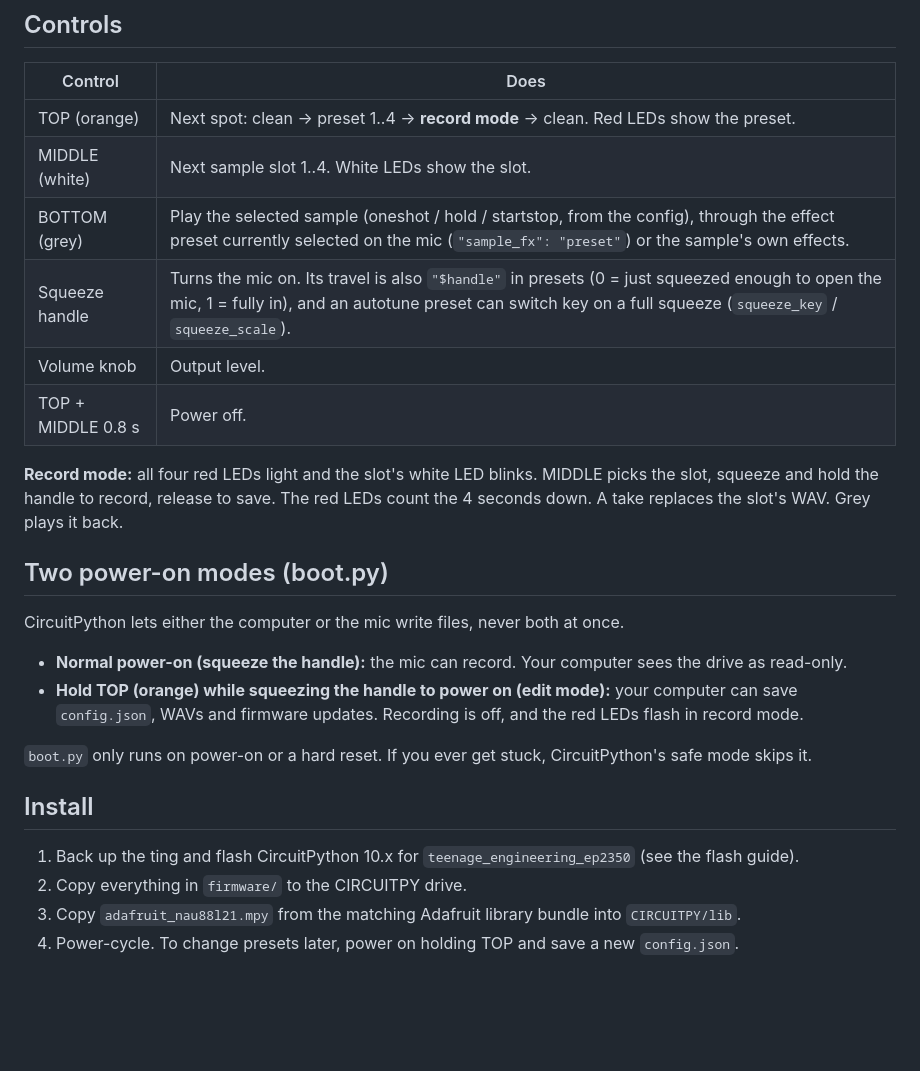
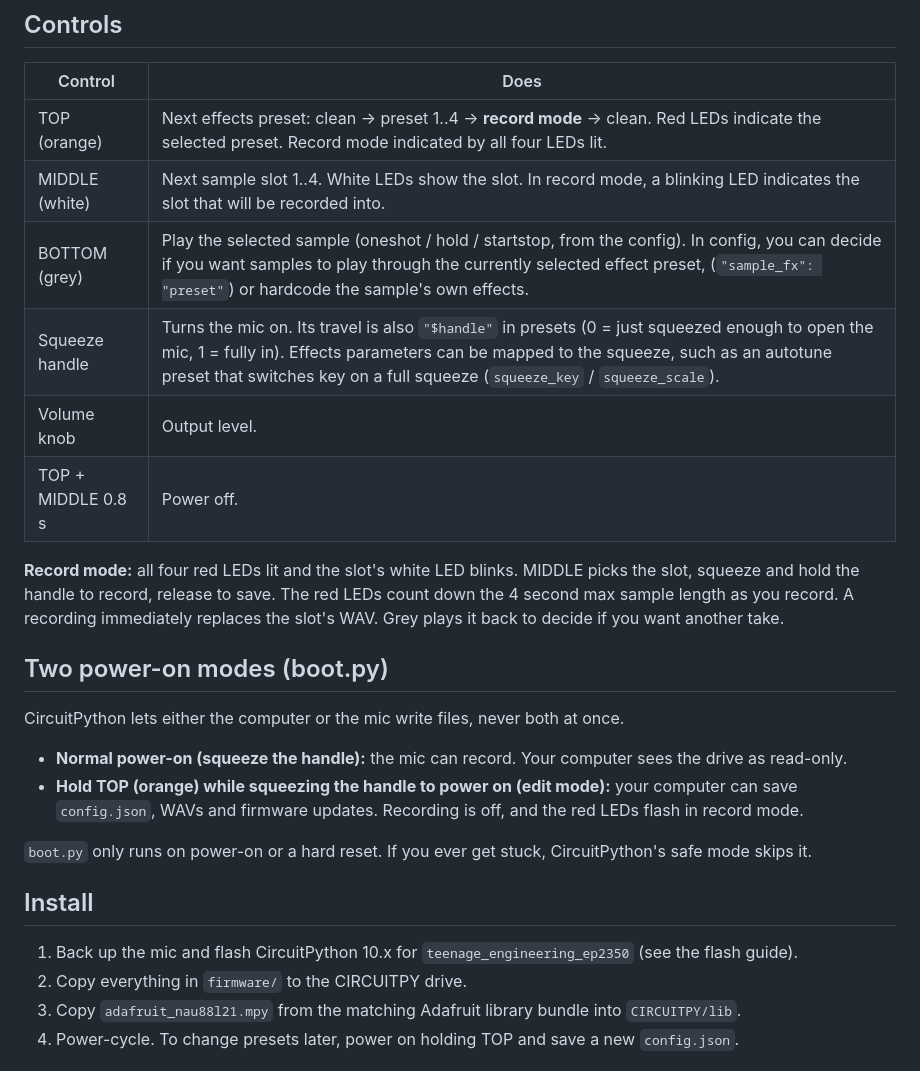
Before and after one commit to dougjberman/fx-mic-mod, a Markdown page: README.md, the part around the change. GitHub-like rendering; blank space fills up the shorter version.

```diff
--- a/README.md
+++ b/README.md
@@ -16,16 +16,16 @@ Presets use Adafruit's `config.json` format, plus `autotune` and `harmonizer` ef
 
 | Control | Does |
 |---|---|
-| TOP (orange) | Next spot: clean → preset 1..4 → **record mode** → clean. Red LEDs show the preset. |
-| MIDDLE (white) | Next sample slot 1..4. White LEDs show the slot. |
-| BOTTOM (grey) | Play the selected sample (oneshot / hold / startstop, from the config), through the effect preset currently selected on the mic (`"sample_fx": "preset"`) or the sample's own effects. |
-| Squeeze handle | Turns the mic on. Its travel is also `"$handle"` in presets (0 = just squeezed enough to open the mic, 1 = fully in), and an autotune preset can switch key on a full squeeze (`squeeze_key` / `squeeze_scale`). |
+| TOP (orange) | Next effects preset: clean → preset 1..4 → **record mode** → clean. Red LEDs indicate the selected preset. Record mode indicated by all four LEDs lit. |
+| MIDDLE (white) | Next sample slot 1..4. White LEDs show the slot. In record mode, a blinking LED indicates the slot that will be recorded into. |
+| BOTTOM (grey) | Play the selected sample (oneshot / hold / startstop, from the config). In config, you can decide if you want samples to play through the currently selected effect preset, (`"sample_fx": "preset"`) or hardcode the sample's own effects. |
+| Squeeze handle | Turns the mic on. Its travel is also `"$handle"` in presets (0 = just squeezed enough to open the mic, 1 = fully in). Effects parameters can be mapped to the squeeze, such as an autotune preset that switches key on a full squeeze (`squeeze_key` / `squeeze_scale`). |
 | Volume knob | Output level. |
 | TOP + MIDDLE 0.8 s | Power off. |
 
-**Record mode:** all four red LEDs light and the slot's white LED blinks. MIDDLE picks the slot,
-squeeze and hold the handle to record, release to save. The red LEDs count the 4 seconds down.
-A take replaces the slot's WAV. Grey plays it back.
+**Record mode:** all four red LEDs lit and the slot's white LED blinks. MIDDLE picks the slot,
+squeeze and hold the handle to record, release to save. The red LEDs count down the 4 second max sample length as you record.
+A recording immediately replaces the slot's WAV. Grey plays it back to decide if you want another take.
 
 ## Two power-on modes (boot.py)
 
@@ -40,7 +40,7 @@ skips it.
 
 ## Install
 
-1. Back up the ting and flash CircuitPython 10.x for `teenage_engineering_ep2350` (see the flash guide).
+1. Back up the mic and flash CircuitPython 10.x for `teenage_engineering_ep2350` (see the flash guide).
 2. Copy everything in `firmware/` to the CIRCUITPY drive.
 3. Copy `adafruit_nau88l21.mpy` from the matching Adafruit library bundle into `CIRCUITPY/lib`.
 4. Power-cycle. To change presets later, power on holding TOP and save a new `config.json`.
```
